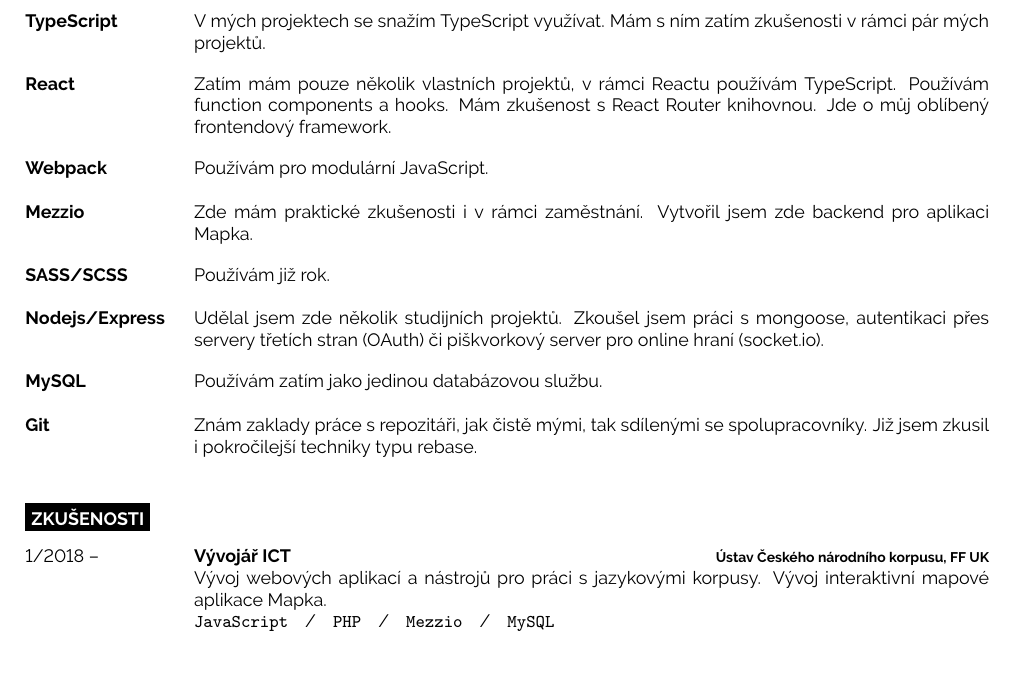
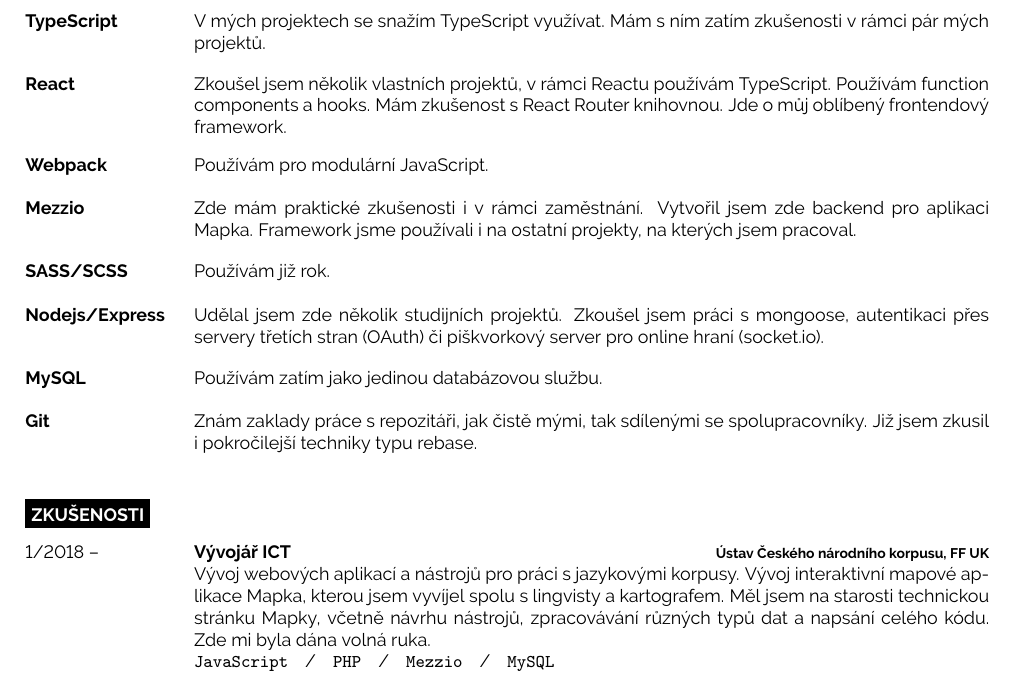
Before and after one commit to jakubpejcha/cv, a LaTeX CV (cv.tex): part of page 1 of 2, cut so that both start at the same text. Compiled offline with pdfLaTeX.

Commit message:
Final updates.

```diff
--- a/cv.tex
+++ b/cv.tex
@@ -133,7 +133,7 @@
 		zatím zkušenosti v rámci pár mých projektů.}
 	\entryShorter
 		{React}
-		{Zatím mám pouze několik vlastních projektů, v rámci Reactu používám
+		{Zkoušel jsem několik vlastních projektů, v rámci Reactu používám
 		TypeScript. Používám function components a hooks. Mám zkušenost s
 		React Router knihovnou. Jde o můj oblíbený frontendový framework.}
 	\entryShorter
@@ -142,7 +142,8 @@
 	\entryShorter
 		{Mezzio}
 		{Zde mám praktické zkušenosti i v rámci zaměstnání.
-		Vytvořil jsem zde backend pro aplikaci \href{https://korpus.cz/mapka/}{Mapka}.}
+		Vytvořil jsem zde backend pro aplikaci \href{https://korpus.cz/mapka/}{Mapka}.
+		Framework jsme používali i na ostatní projekty, na kterých jsem pracoval.}
 	\entryShorter
 		{SASS/SCSS}
 		{Používám již rok.}
@@ -169,7 +170,10 @@
 		{Vývojář ICT}
 		{Ústav Českého národního korpusu, FF UK}
 		{Vývoj webových aplikací a nástrojů pro práci s jazykovými korpusy. Vývoj interaktivní
-		mapové aplikace \href{https://korpus.cz/mapka/}{Mapka}.\\
+		mapové aplikace \href{https://korpus.cz/mapka/}{Mapka}, kterou jsem vyvíjel
+		spolu s lingvisty a kartografem. Měl jsem na starosti technickou stránku Mapky,
+		včetně návrhu nástrojů, zpracovávání různých typů dat a napsání
+		celého kódu. Zde mi byla dána volná ruka.\\
 		\texttt{JavaScript}\slashsep\texttt{PHP}\slashsep\texttt{Mezzio}\slashsep\texttt{MySQL}}
 \end{entrylist}
 
```
